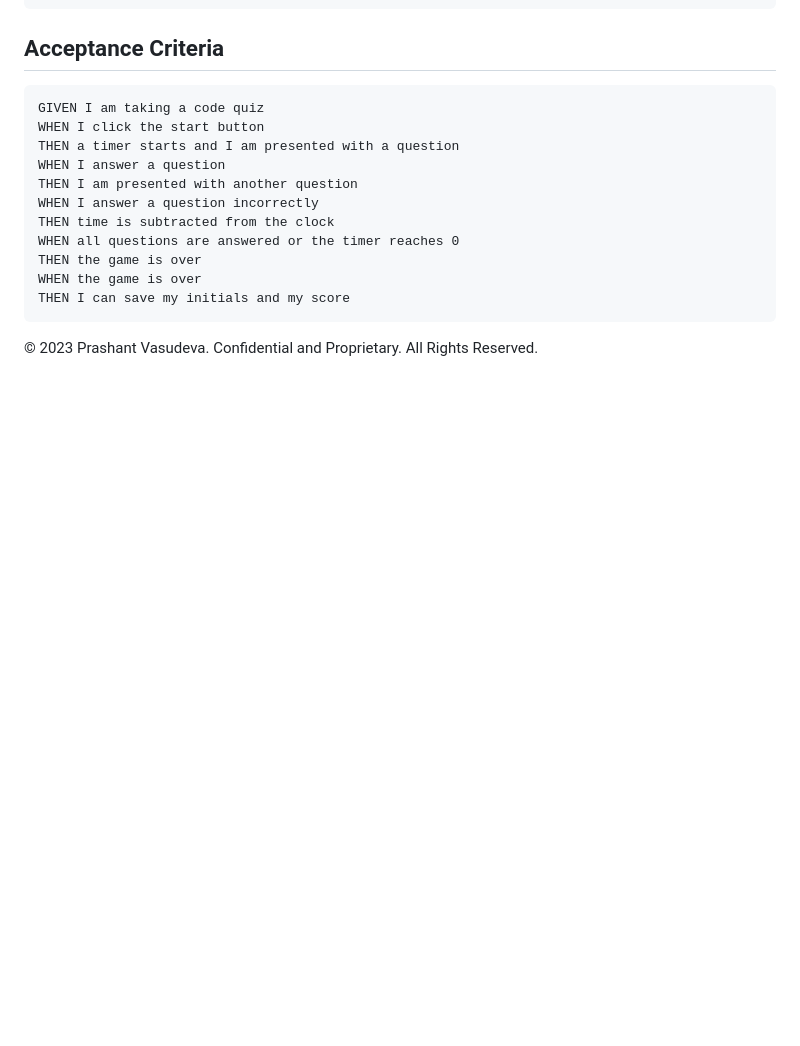
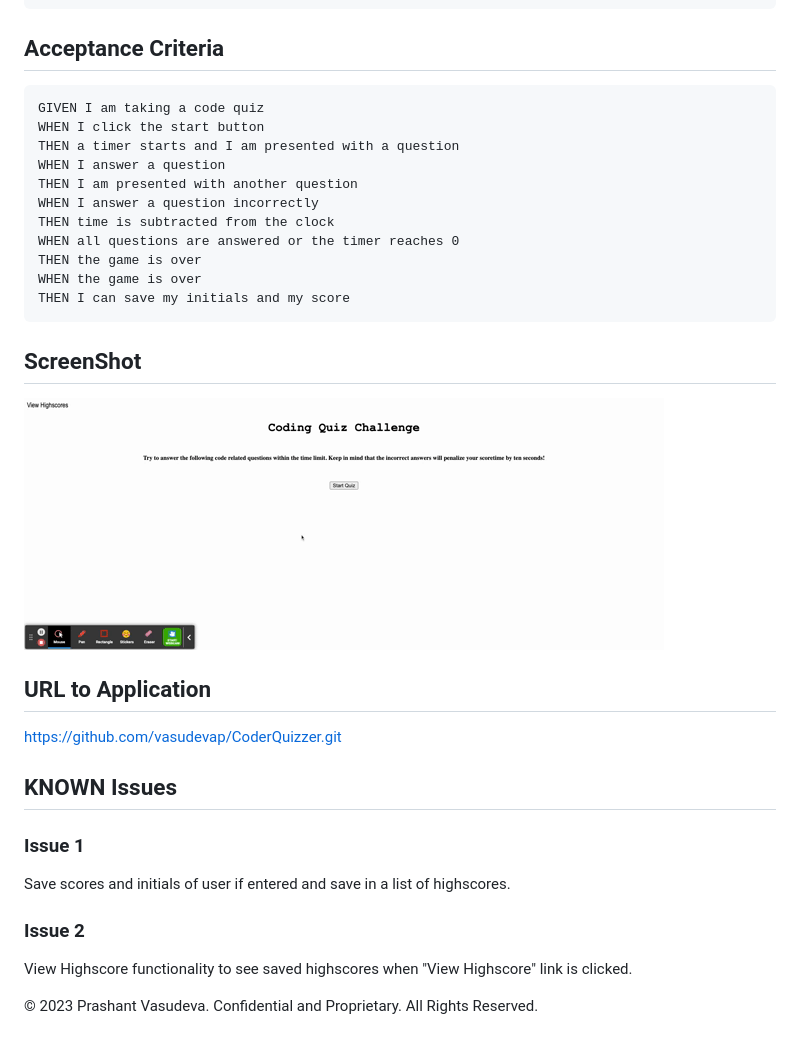
Before and after one commit to vasudevap/CoderQuizzer, a Markdown page: README.md, the part around the change. Rendered like a GitHub page; pictures changed too: Coder Quizzer.gif (added); blank space fills up the shorter version.

Commit message:
readme updated with known issues

````diff
--- a/README.md
+++ b/README.md
@@ -30,6 +30,16 @@ THEN the game is over
 WHEN the game is over
 THEN I can save my initials and my score
 ```
+## ScreenShot
+![Coder Quizzer application Screenshot](<Coder Quizzer.gif>)
+## URL to Application
+https://github.com/vasudevap/CoderQuizzer.git
+
+## KNOWN Issues
+### Issue 1
+Save scores and initials of user if entered and save in a list of highscores.
+### Issue 2
+View Highscore functionality to see saved highscores when "View Highscore" link is clicked.
 
 
 © 2023 Prashant Vasudeva. Confidential and Proprietary. All Rights Reserved.
````
